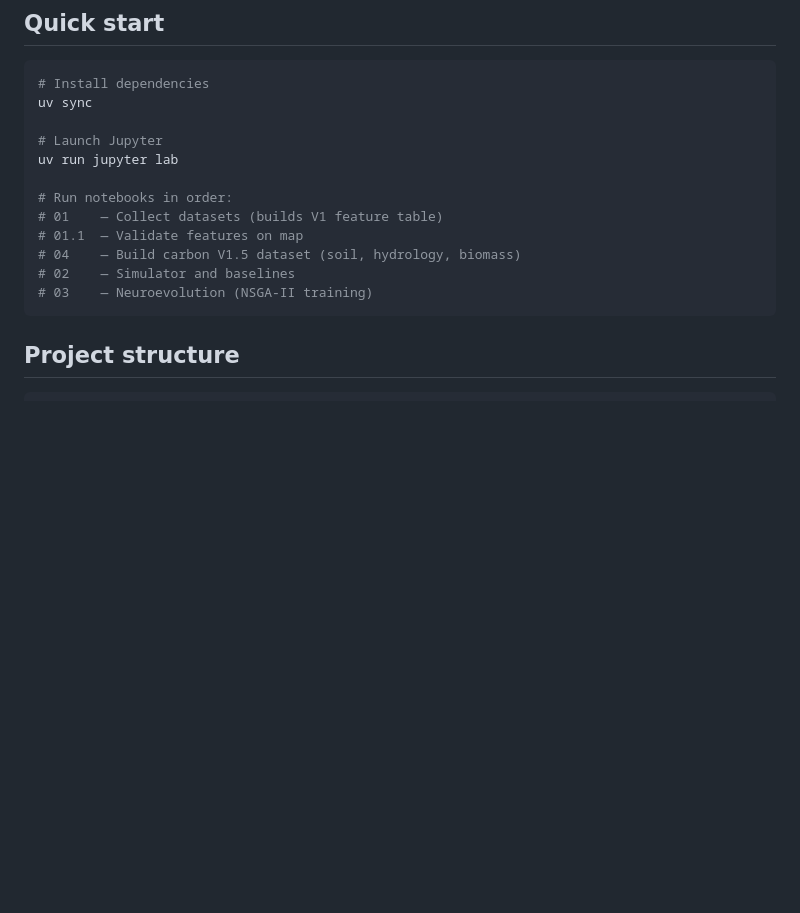
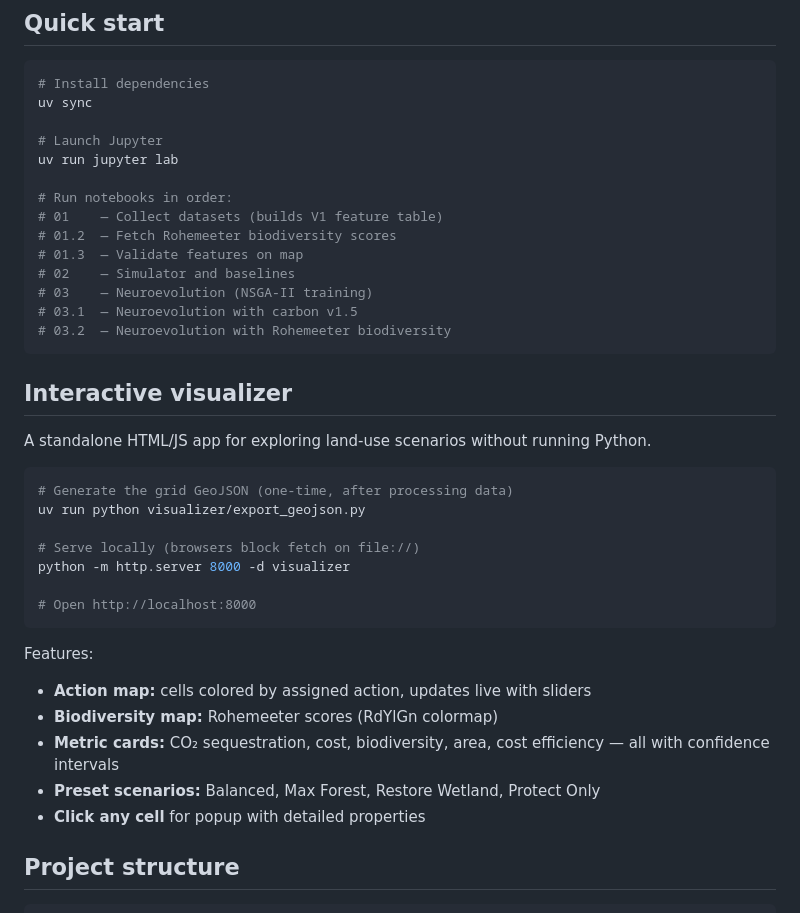
Before and after one commit to RRisto/et-landuse, a Markdown page: README.md, the part around the change. GitHub-like rendering; blank space fills up the shorter version.

Commit message:
docs: add visualizer instructions to README

````diff
--- a/README.md
+++ b/README.md
@@ -40,11 +40,34 @@ uv run jupyter lab
 
 # Run notebooks in order:
 # 01    — Collect datasets (builds V1 feature table)
-# 01.1  — Validate features on map
-# 04    — Build carbon V1.5 dataset (soil, hydrology, biomass)
+# 01.2  — Fetch Rohemeeter biodiversity scores
+# 01.3  — Validate features on map
 # 02    — Simulator and baselines
 # 03    — Neuroevolution (NSGA-II training)
+# 03.1  — Neuroevolution with carbon v1.5
+# 03.2  — Neuroevolution with Rohemeeter biodiversity
 ```
+
+## Interactive visualizer
+
+A standalone HTML/JS app for exploring land-use scenarios without running Python.
+
+```bash
+# Generate the grid GeoJSON (one-time, after processing data)
+uv run python visualizer/export_geojson.py
+
+# Serve locally (browsers block fetch on file://)
+python -m http.server 8000 -d visualizer
+
+# Open http://localhost:8000
+```
+
+Features:
+- **Action map:** cells colored by assigned action, updates live with sliders
+- **Biodiversity map:** Rohemeeter scores (RdYlGn colormap)
+- **Metric cards:** CO₂ sequestration, cost, biodiversity, area, cost efficiency — all with confidence intervals
+- **Preset scenarios:** Balanced, Max Forest, Restore Wetland, Protect Only
+- **Click any cell** for popup with detailed properties
 
 ## Project structure
 
````
